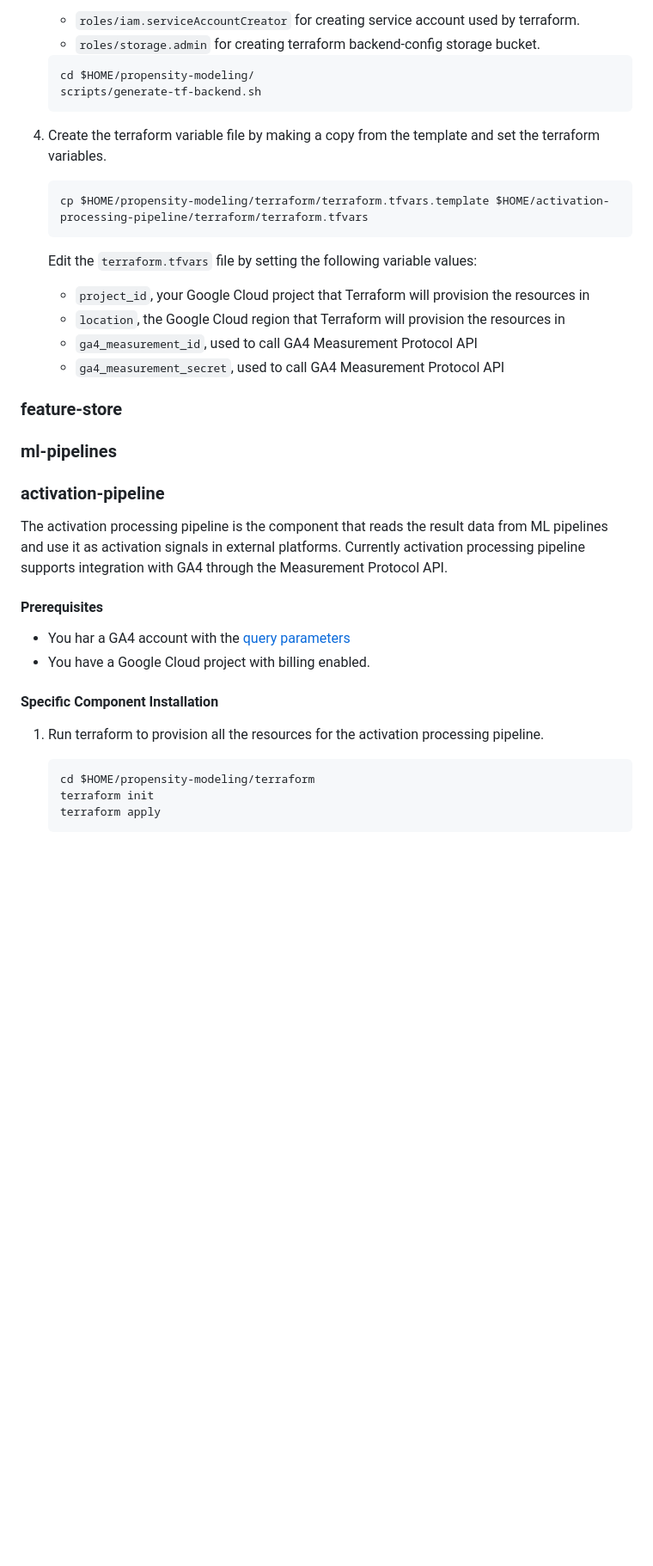
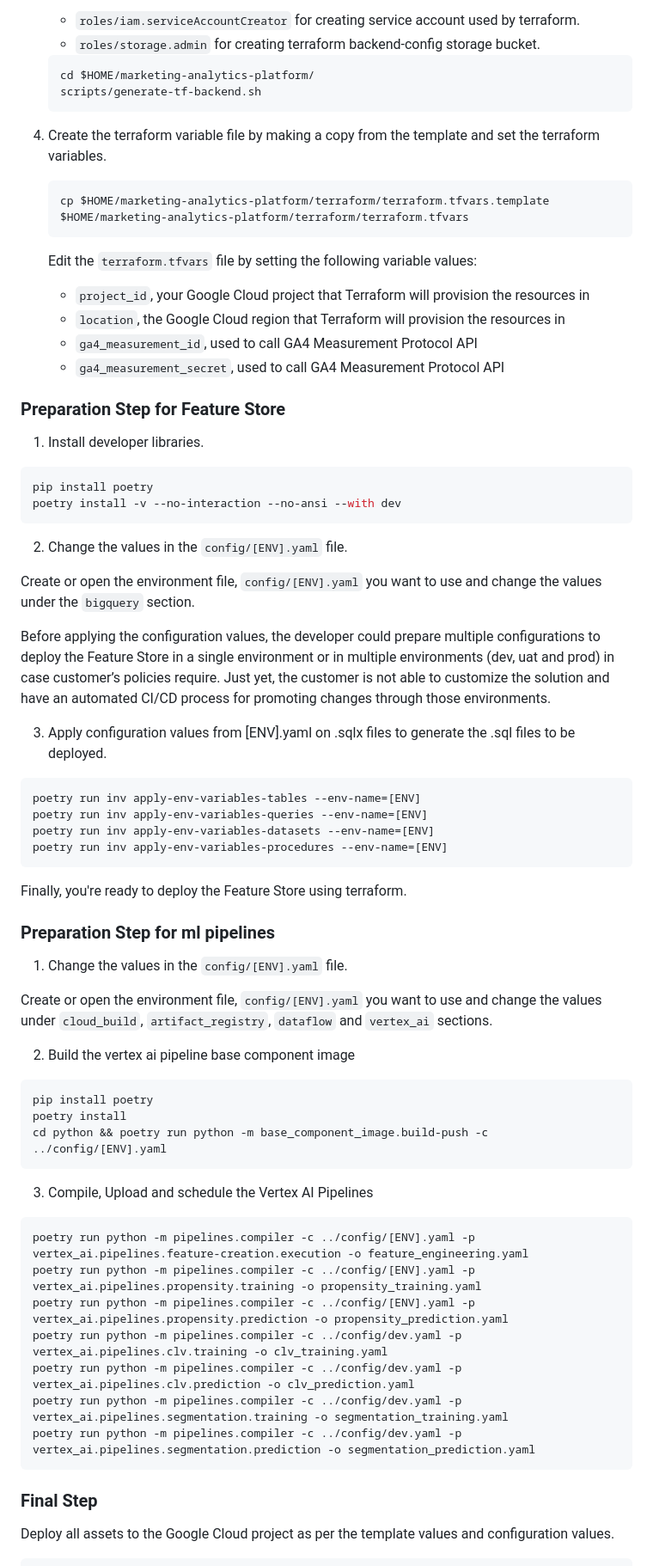
Before and after one commit to GoogleCloudPlatform/marketing-analytics-jumpstart, a Markdown page: README.md, the part around the change printed below. Shown: that part at 86% size. Rendered like a GitHub page; blank space fills up the shorter version.

````diff
--- a/README.md
+++ b/README.md
@@ -37,14 +39,14 @@ From [Cloud Shell](https://cloud.google.com/shell/docs/using-cloud-shelld.google
     * `roles/storage.admin` for creating terraform backend-config storage bucket.
 
     ```bash
-    cd $HOME/propensity-modeling/
+    cd $HOME/marketing-analytics-platform/
     scripts/generate-tf-backend.sh
     ```
 
 4. Create the terraform variable file by making a copy from the template and set the terraform variables.
 
     ```bash
-    cp $HOME/propensity-modeling/terraform/terraform.tfvars.template $HOME/activation-processing-pipeline/terraform/terraform.tfvars
+    cp $HOME/marketing-analytics-platform/terraform/terraform.tfvars.template $HOME/marketing-analytics-platform/terraform/terraform.tfvars
     ```
 
     Edit the `terraform.tfvars` file by setting the following variable values:
@@ -53,28 +55,59 @@ From [Cloud Shell](https://cloud.google.com/shell/docs/using-cloud-shelld.google
     * `ga4_measurement_id`, used to call GA4 Measurement Protocol API
     * `ga4_measurement_secret`, used to call GA4 Measurement Protocol API
 
-### feature-store
+### Preparation Step for Feature Store
 
+1. Install developer libraries.
 
+```bash
+pip install poetry
+poetry install -v --no-interaction --no-ansi --with dev
+```
 
-### ml-pipelines
+2. Change the values in the `config/[ENV].yaml` file.
 
+Create or open the environment file, `config/[ENV].yaml` you want to use and change the values under the `bigquery` section.
 
+Before applying the configuration values, the developer could prepare multiple configurations to deploy the Feature Store in a single environment or in multiple environments (dev, uat and prod) in case customer’s policies require. Just yet, the customer is not able to customize the solution and have an automated CI/CD process for promoting changes through those environments.
 
-### activation-pipeline
+3. Apply configuration values from [ENV].yaml on .sqlx files to generate the .sql files to be deployed.
 
-The activation processing pipeline is the component that reads the result data from ML pipelines and use it as activation signals in external platforms.
-Currently activation processing pipeline supports integration with GA4 through the Measurement Protocol API.
+```bash
+poetry run inv apply-env-variables-tables --env-name=[ENV]
+poetry run inv apply-env-variables-queries --env-name=[ENV]
+poetry run inv apply-env-variables-datasets --env-name=[ENV]
+poetry run inv apply-env-variables-procedures --env-name=[ENV]
+```
 
-#### Prerequisites
-* You har a GA4 account with the [query parameters](https://developers.google.com/analytics/devguides/collection/protocol/ga4/reference?client_type=gtag#payload_query_parameters)
-* You have a Google Cloud project with billing enabled.
+Finally, you're ready to deploy the Feature Store using terraform.
 
-#### Specific Component Installation
-1. Run terraform to provision all the resources for the activation processing pipeline.
+### Preparation Step for ml pipelines
 
-    ```bash
-    cd $HOME/propensity-modeling/terraform
-    terraform init
-    terraform apply
-    ```
+1. Change the values in the `config/[ENV].yaml` file.
+
+Create or open the environment file, `config/[ENV].yaml` you want to use and change the values under `cloud_build`, `artifact_registry`, `dataflow` and `vertex_ai` sections.
+
+2. Build the vertex ai pipeline base component image
+
+```bash
+pip install poetry
+poetry install
+cd python && poetry run python -m base_component_image.build-push -c ../config/[ENV].yaml
+```
+
+3. Compile, Upload and schedule the Vertex AI Pipelines
+
+```bash
+poetry run python -m pipelines.compiler -c ../config/[ENV].yaml -p vertex_ai.pipelines.feature-creation.execution -o feature_engineering.yaml
+poetry run python -m pipelines.compiler -c ../config/[ENV].yaml -p vertex_ai.pipelines.propensity.training -o propensity_training.yaml
+poetry run python -m pipelines.compiler -c ../config/[ENV].yaml -p vertex_ai.pipelines.propensity.prediction -o propensity_prediction.yaml
+poetry run python -m pipelines.compiler -c ../config/dev.yaml -p vertex_ai.pipelines.clv.training -o clv_training.yaml
+poetry run python -m pipelines.compiler -c ../config/dev.yaml -p vertex_ai.pipelines.clv.prediction -o clv_prediction.yaml
+poetry run python -m pipelines.compiler -c ../config/dev.yaml -p vertex_ai.pipelines.segmentation.training -o segmentation_training.yaml
+poetry run python -m pipelines.compiler -c ../config/dev.yaml -p vertex_ai.pipelines.segmentation.prediction -o segmentation_prediction.yaml
+```
+
+### Final Step
+
+Deploy all assets to the Google Cloud project as per the template values and configuration values.
+
````
Also changed, not shown: other parts of README.md (+29 -115 lines).
